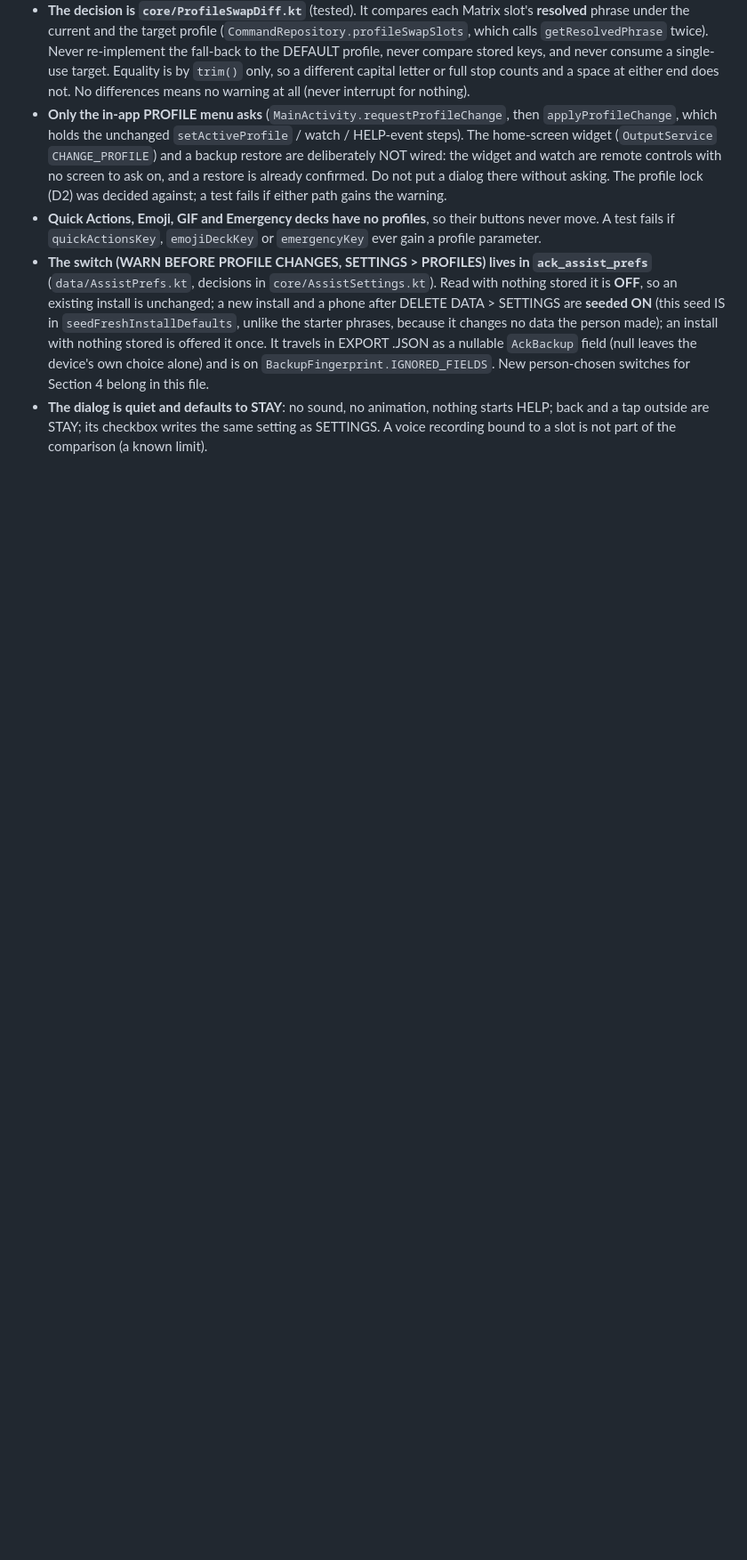
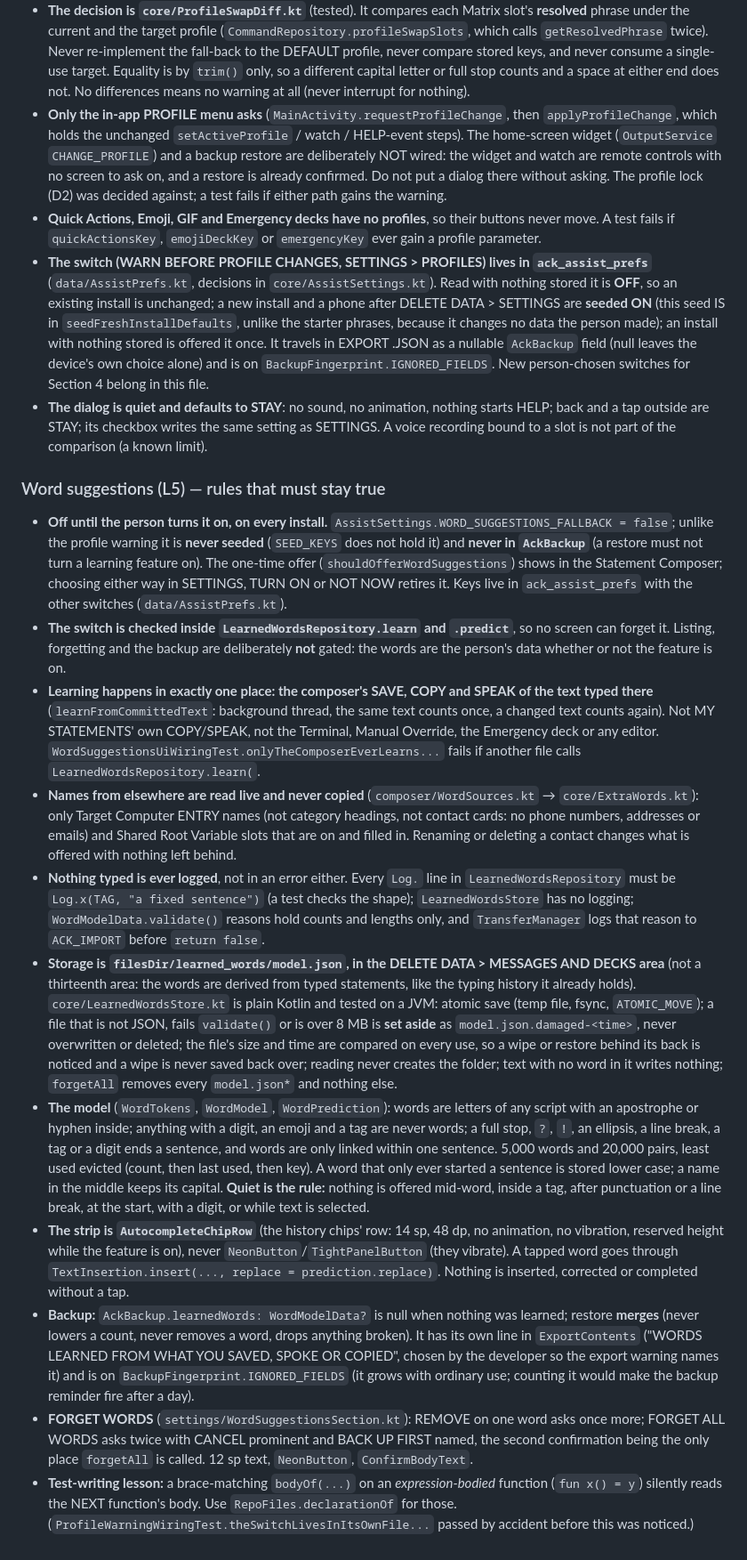
Before and after one commit to ASPDesignLabs/ACK, a Markdown page: CLAUDE.md, the part around the change. Shown at 89% size. GitHub-like rendering; blank space fills up the shorter version.

Commit message:
CLAUDE.md: record the word-suggestion rules (approved by the developer)
Co-Authored-By: Claude Sonnet 5.5 <noreply@anthropic.com>
Claude-Session: https://claude.ai/code/session_0116a2NaEYbuRUsTeBDtnaMv

```diff
--- a/CLAUDE.md
+++ b/CLAUDE.md
@@ -1313,3 +1313,40 @@ exist. The profile-change warning is described in the last subsection. The devic
   leaves the device's own choice alone) and is on `BackupFingerprint.IGNORED_FIELDS`. New person-chosen switches for Section 4 belong in this file.
 - **The dialog is quiet and defaults to STAY**: no sound, no animation, nothing starts HELP; back and a tap outside are STAY; its checkbox
   writes the same setting as SETTINGS. A voice recording bound to a slot is not part of the comparison (a known limit).
+
+### Word suggestions (L5) — rules that must stay true
+- **Off until the person turns it on, on every install.** `AssistSettings.WORD_SUGGESTIONS_FALLBACK = false`; unlike the profile warning it is **never
+  seeded** (`SEED_KEYS` does not hold it) and **never in `AckBackup`** (a restore must not turn a learning feature on). The one-time offer
+  (`shouldOfferWordSuggestions`) shows in the Statement Composer; choosing either way in SETTINGS, TURN ON or NOT NOW retires it. Keys live in
+  `ack_assist_prefs` with the other switches (`data/AssistPrefs.kt`).
+- **The switch is checked inside `LearnedWordsRepository.learn` and `.predict`**, so no screen can forget it. Listing, forgetting and the backup are
+  deliberately **not** gated: the words are the person's data whether or not the feature is on.
+- **Learning happens in exactly one place: the composer's SAVE, COPY and SPEAK of the text typed there** (`learnFromCommittedText`: background thread,
+  the same text counts once, a changed text counts again). Not MY STATEMENTS' own COPY/SPEAK, not the Terminal, Manual Override, the Emergency deck or
+  any editor. `WordSuggestionsUiWiringTest.onlyTheComposerEverLearns...` fails if another file calls `LearnedWordsRepository.learn(`.
+- **Names from elsewhere are read live and never copied** (`composer/WordSources.kt` → `core/ExtraWords.kt`): only Target Computer ENTRY names (not
+  category headings, not contact cards: no phone numbers, addresses or emails) and Shared Root Variable slots that are on and filled in. Renaming or
+  deleting a contact changes what is offered with nothing left behind.
+- **Nothing typed is ever logged**, not in an error either. Every `Log.` line in `LearnedWordsRepository` must be `Log.x(TAG, "a fixed sentence")` (a test
+  checks the shape); `LearnedWordsStore` has no logging; `WordModelData.validate()` reasons hold counts and lengths only, and `TransferManager` logs that
+  reason to `ACK_IMPORT` before `return false`.
+- **Storage is `filesDir/learned_words/model.json`, in the DELETE DATA > MESSAGES AND DECKS area** (not a thirteenth area: the words are derived from typed
+  statements, like the typing history it already holds). `core/LearnedWordsStore.kt` is plain Kotlin and tested on a JVM: atomic save (temp file, fsync,
+  `ATOMIC_MOVE`); a file that is not JSON, fails `validate()` or is over 8 MB is **set aside** as `model.json.damaged-<time>`, never overwritten or deleted;
+  the file's size and time are compared on every use, so a wipe or restore behind its back is noticed and a wipe is never saved back over; reading never
+  creates the folder; text with no word in it writes nothing; `forgetAll` removes every `model.json*` and nothing else.
+- **The model** (`WordTokens`, `WordModel`, `WordPrediction`): words are letters of any script with an apostrophe or hyphen inside; anything with a digit,
+  an emoji and a tag are never words; a full stop, `?`, `!`, an ellipsis, a line break, a tag or a digit ends a sentence, and words are only linked within one
+  sentence. 5,000 words and 20,000 pairs, least used evicted (count, then last used, then key). A word that only ever started a sentence is stored lower
+  case; a name in the middle keeps its capital. **Quiet is the rule:** nothing is offered mid-word, inside a tag, after punctuation or a line break, at the
+  start, with a digit, or while text is selected.
+- **The strip is `AutocompleteChipRow`** (the history chips' row: 14 sp, 48 dp, no animation, no vibration, reserved height while the feature is on), never
+  `NeonButton`/`TightPanelButton` (they vibrate). A tapped word goes through `TextInsertion.insert(..., replace = prediction.replace)`. Nothing is inserted,
+  corrected or completed without a tap.
+- **Backup:** `AckBackup.learnedWords: WordModelData?` is null when nothing was learned; restore **merges** (never lowers a count, never removes a word, drops
+  anything broken). It has its own line in `ExportContents` ("WORDS LEARNED FROM WHAT YOU SAVED, SPOKE OR COPIED", chosen by the developer so the export warning
+  names it) and is on `BackupFingerprint.IGNORED_FIELDS` (it grows with ordinary use; counting it would make the backup reminder fire after a day).
+- **FORGET WORDS** (`settings/WordSuggestionsSection.kt`): REMOVE on one word asks once more; FORGET ALL WORDS asks twice with CANCEL prominent and BACK UP
+  FIRST named, the second confirmation being the only place `forgetAll` is called. 12 sp text, `NeonButton`, `ConfirmBodyText`.
+- **Test-writing lesson:** a brace-matching `bodyOf(...)` on an *expression-bodied* function (`fun x() = y`) silently reads the NEXT function's body. Use
+  `RepoFiles.declarationOf` for those. (`ProfileWarningWiringTest.theSwitchLivesInItsOwnFile...` passed by accident before this was noticed.)
```
